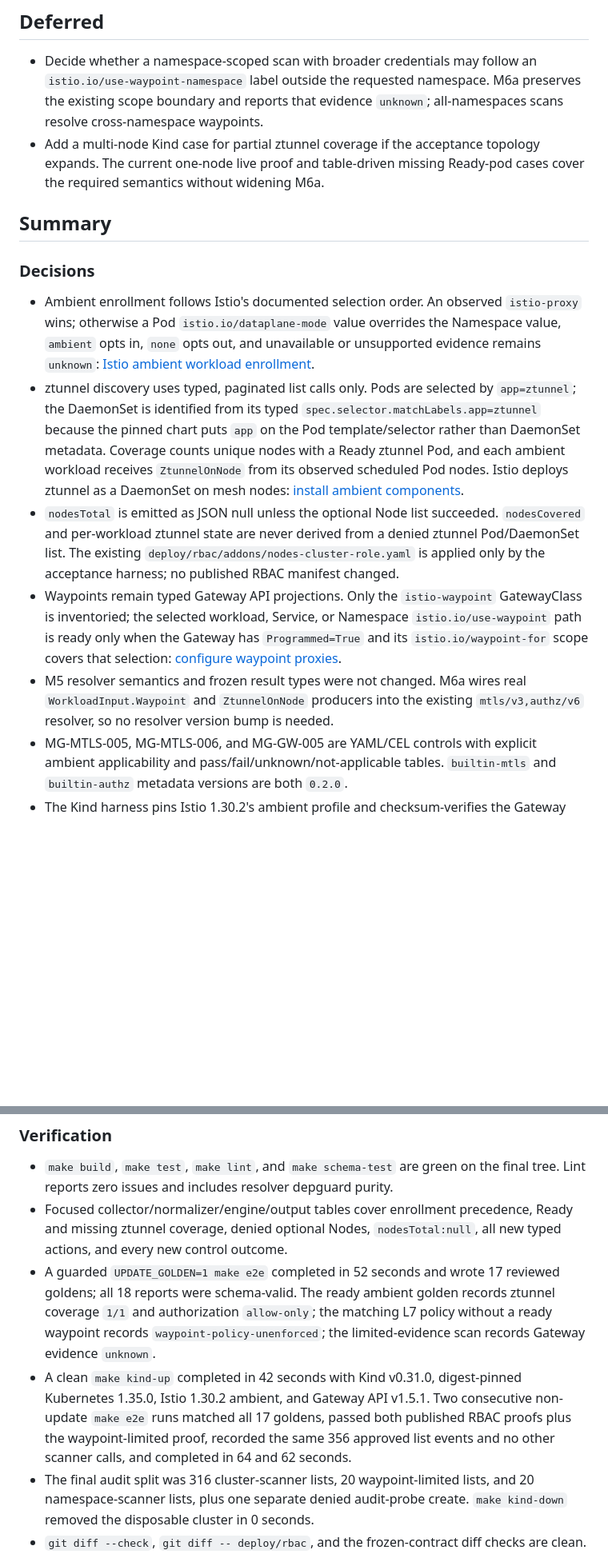
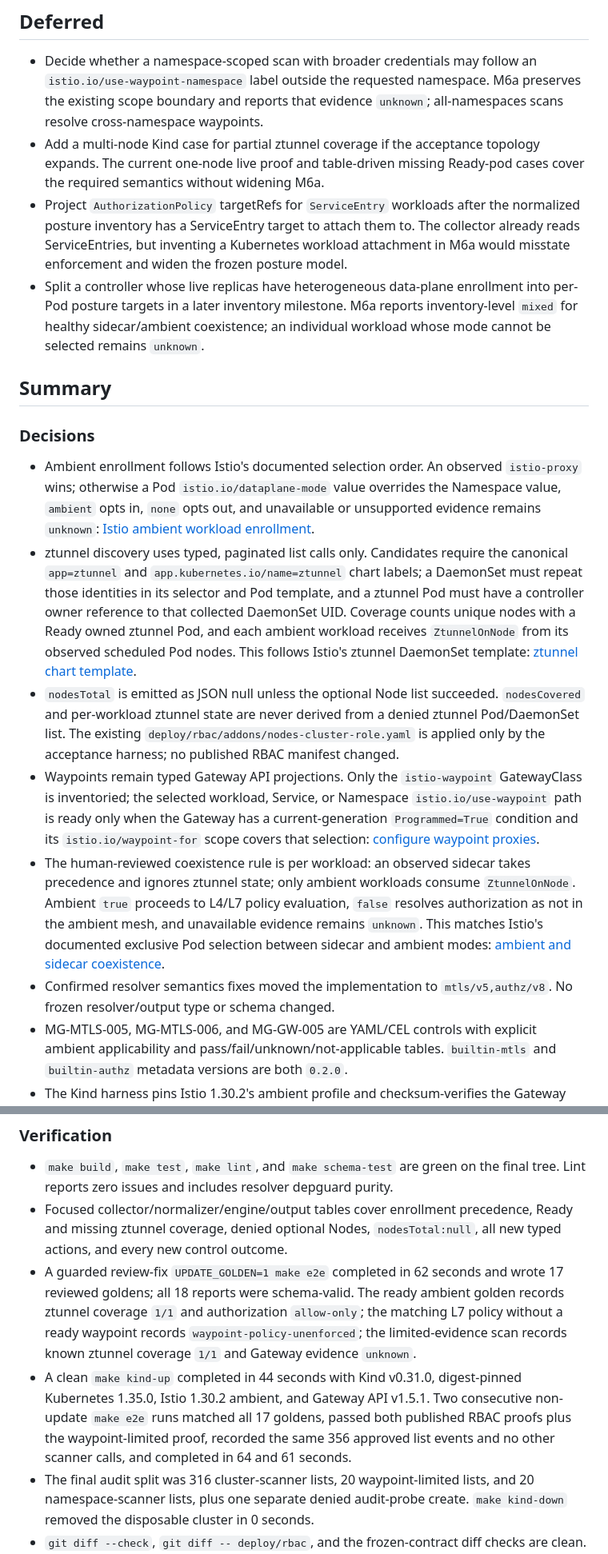
Before and after one commit to openmeshguard/openmeshguard, a Markdown page: plan/M6a-ambient.md, 2 parts joined by grey strips. Shown at 80% size. GitHub-like rendering; blank space fills up the shorter version.

```diff
--- a/plan/M6a-ambient.md
+++ b/plan/M6a-ambient.md
@@ -37,6 +37,15 @@ Governance context (M6b), HTML/SARIF/score/exit-codes (M6c), Prometheus (M7). No
 - Add a multi-node Kind case for partial ztunnel coverage if the acceptance
   topology expands. The current one-node live proof and table-driven missing
   Ready-pod cases cover the required semantics without widening M6a.
+- Project `AuthorizationPolicy` targetRefs for `ServiceEntry` workloads after
+  the normalized posture inventory has a ServiceEntry target to attach them
+  to. The collector already reads ServiceEntries, but inventing a Kubernetes
+  workload attachment in M6a would misstate enforcement and widen the frozen
+  posture model.
+- Split a controller whose live replicas have heterogeneous data-plane
+  enrollment into per-Pod posture targets in a later inventory milestone.
+  M6a reports inventory-level `mixed` for healthy sidecar/ambient coexistence;
+  an individual workload whose mode cannot be selected remains `unknown`.
 
 ## Summary
 
@@ -47,14 +56,15 @@ Governance context (M6b), HTML/SARIF/score/exit-codes (M6c), Prometheus (M7). No
   the Namespace value, `ambient` opts in, `none` opts out, and unavailable or
   unsupported evidence remains `unknown`: [Istio ambient workload
   enrollment](https://istio.io/latest/docs/ambient/usage/add-workloads/#pod-selection-logic-for-ambient-and-sidecar-modes).
-- ztunnel discovery uses typed, paginated list calls only. Pods are selected by
-  `app=ztunnel`; the DaemonSet is identified from its typed
-  `spec.selector.matchLabels.app=ztunnel` because the pinned chart puts `app`
-  on the Pod template/selector rather than DaemonSet metadata. Coverage counts
-  unique nodes with a Ready ztunnel Pod, and each ambient workload receives
-  `ZtunnelOnNode` from its observed scheduled Pod nodes. Istio deploys ztunnel
-  as a DaemonSet on mesh nodes: [install ambient
-  components](https://istio.io/latest/docs/ambient/migrate/install-ambient-components/).
+- ztunnel discovery uses typed, paginated list calls only. Candidates require
+  the canonical `app=ztunnel` and `app.kubernetes.io/name=ztunnel` chart labels;
+  a DaemonSet must repeat those identities in its selector and Pod template,
+  and a ztunnel Pod must have a controller owner reference to that collected
+  DaemonSet UID. Coverage counts unique nodes with a Ready owned ztunnel Pod,
+  and each ambient workload receives `ZtunnelOnNode` from its observed
+  scheduled Pod nodes. This follows Istio's ztunnel DaemonSet template:
+  [ztunnel chart
+  template](https://github.com/istio/istio/blob/master/manifests/charts/ztunnel/templates/daemonset.yaml).
 - `nodesTotal` is emitted as JSON null unless the optional Node list succeeded.
   `nodesCovered` and per-workload ztunnel state are never derived from a denied
   ztunnel Pod/DaemonSet list. The existing
@@ -63,12 +73,19 @@ Governance context (M6b), HTML/SARIF/score/exit-codes (M6c), Prometheus (M7). No
 - Waypoints remain typed Gateway API projections. Only the
   `istio-waypoint` GatewayClass is inventoried; the selected workload, Service,
   or Namespace `istio.io/use-waypoint` path is ready only when the Gateway has
-  `Programmed=True` and its `istio.io/waypoint-for` scope covers that selection:
+  a current-generation `Programmed=True` condition and its
+  `istio.io/waypoint-for` scope covers that selection:
   [configure waypoint
   proxies](https://istio.io/latest/docs/ambient/usage/waypoint/).
-- M5 resolver semantics and frozen result types were not changed. M6a wires
-  real `WorkloadInput.Waypoint` and `ZtunnelOnNode` producers into the existing
-  `mtls/v3,authz/v6` resolver, so no resolver version bump is needed.
+- The human-reviewed coexistence rule is per workload: an observed sidecar
+  takes precedence and ignores ztunnel state; only ambient workloads consume
+  `ZtunnelOnNode`. Ambient `true` proceeds to L4/L7 policy evaluation,
+  `false` resolves authorization as not in the ambient mesh, and unavailable
+  evidence remains `unknown`. This matches Istio's documented exclusive Pod
+  selection between sidecar and ambient modes: [ambient and sidecar
+  coexistence](https://istio.io/latest/docs/ambient/usage/add-workloads/#pod-selection-logic-for-ambient-and-sidecar-modes).
+- Confirmed resolver semantics fixes moved the implementation to
+  `mtls/v5,authz/v8`. No frozen resolver/output type or schema changed.
 - MG-MTLS-005, MG-MTLS-006, and MG-GW-005 are YAML/CEL controls with explicit
   ambient applicability and pass/fail/unknown/not-applicable tables.
   `builtin-mtls` and `builtin-authz` metadata versions are both `0.2.0`.
@@ -105,16 +175,18 @@ Governance context (M6b), HTML/SARIF/score/exit-codes (M6c), Prometheus (M7). No
 - Focused collector/normalizer/engine/output tables cover enrollment
   precedence, Ready and missing ztunnel coverage, denied optional Nodes,
   `nodesTotal:null`, all new typed actions, and every new control outcome.
-- A guarded `UPDATE_GOLDEN=1 make e2e` completed in 52 seconds and wrote 17
+- A guarded review-fix `UPDATE_GOLDEN=1 make e2e` completed in 62 seconds and
+  wrote 17
   reviewed goldens; all 18 reports were schema-valid. The ready ambient golden
   records ztunnel coverage `1/1` and authorization `allow-only`; the matching L7
   policy without a ready waypoint records `waypoint-policy-unenforced`; the
-  limited-evidence scan records Gateway evidence `unknown`.
-- A clean `make kind-up` completed in 42 seconds with Kind v0.31.0, digest-pinned
+  limited-evidence scan records known ztunnel coverage `1/1` and Gateway
+  evidence `unknown`.
+- A clean `make kind-up` completed in 44 seconds with Kind v0.31.0, digest-pinned
   Kubernetes 1.35.0, Istio 1.30.2 ambient, and Gateway API v1.5.1. Two
   consecutive non-update `make e2e` runs matched all 17 goldens, passed both
   published RBAC proofs plus the waypoint-limited proof, recorded the same 356
-  approved list events and no other scanner calls, and completed in 64 and 62
+  approved list events and no other scanner calls, and completed in 64 and 61
   seconds.
 - The final audit split was 316 cluster-scanner lists, 20 waypoint-limited
   lists, and 20 namespace-scanner lists, plus one separate denied audit-probe
```
Also changed, not shown: other parts of plan/M6a-ambient.md (+53 -0 lines).
